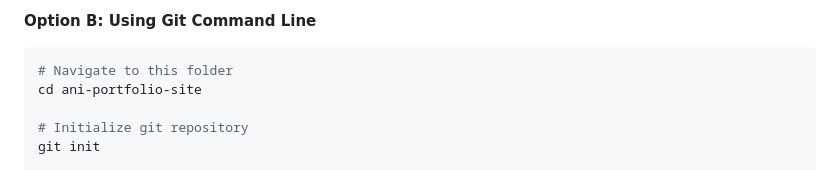
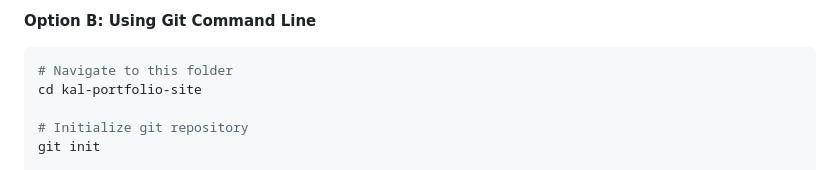
Before and after one commit to kalgadda/kalweb, a Markdown page: README.md, the part around the change. GitHub-like rendering.

````diff
--- a/README.md
+++ b/README.md
@@ -55,7 +55,7 @@ A beautiful, modern single-page portfolio website with dark/light mode support t
 
 ```bash
 # Navigate to this folder
-cd ani-portfolio-site
+cd kal-portfolio-site
 
 # Initialize git repository
 git init
````
